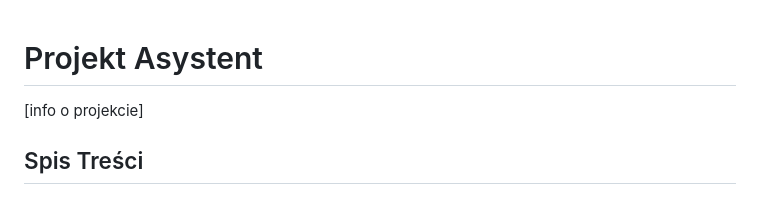
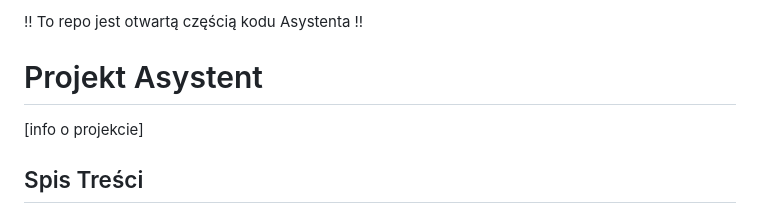
Before and after one commit to otchlan/API_KOMUNIKATORY, a Markdown page: readme.md, the part around the change. Rendered like a GitHub page.

```diff
--- a/readme.md
+++ b/readme.md
@@ -1,4 +1,4 @@
-
+!! To repo jest otwartą częścią kodu Asystenta !!
 # Projekt Asystent
 [info o projekcie]
 
```
